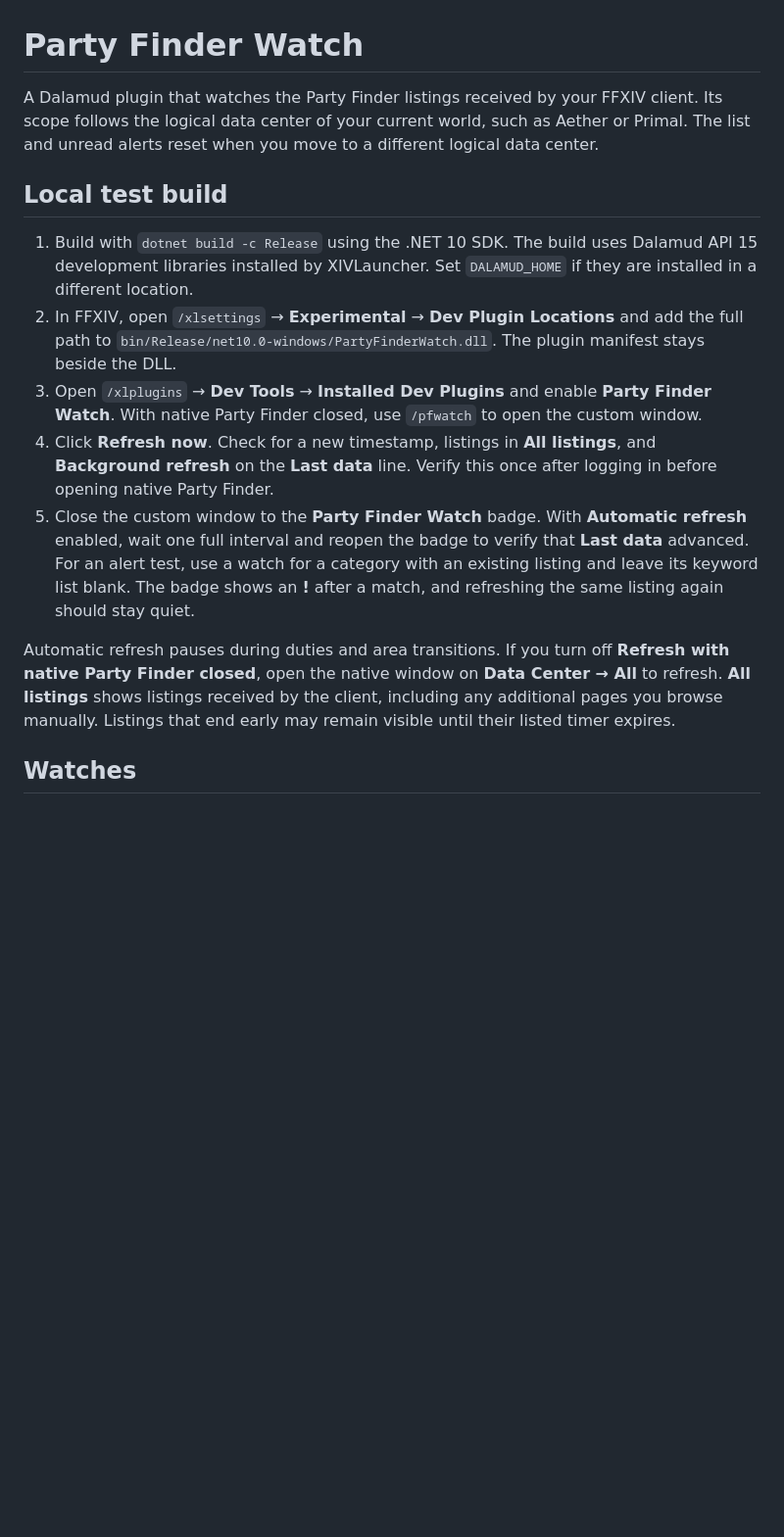
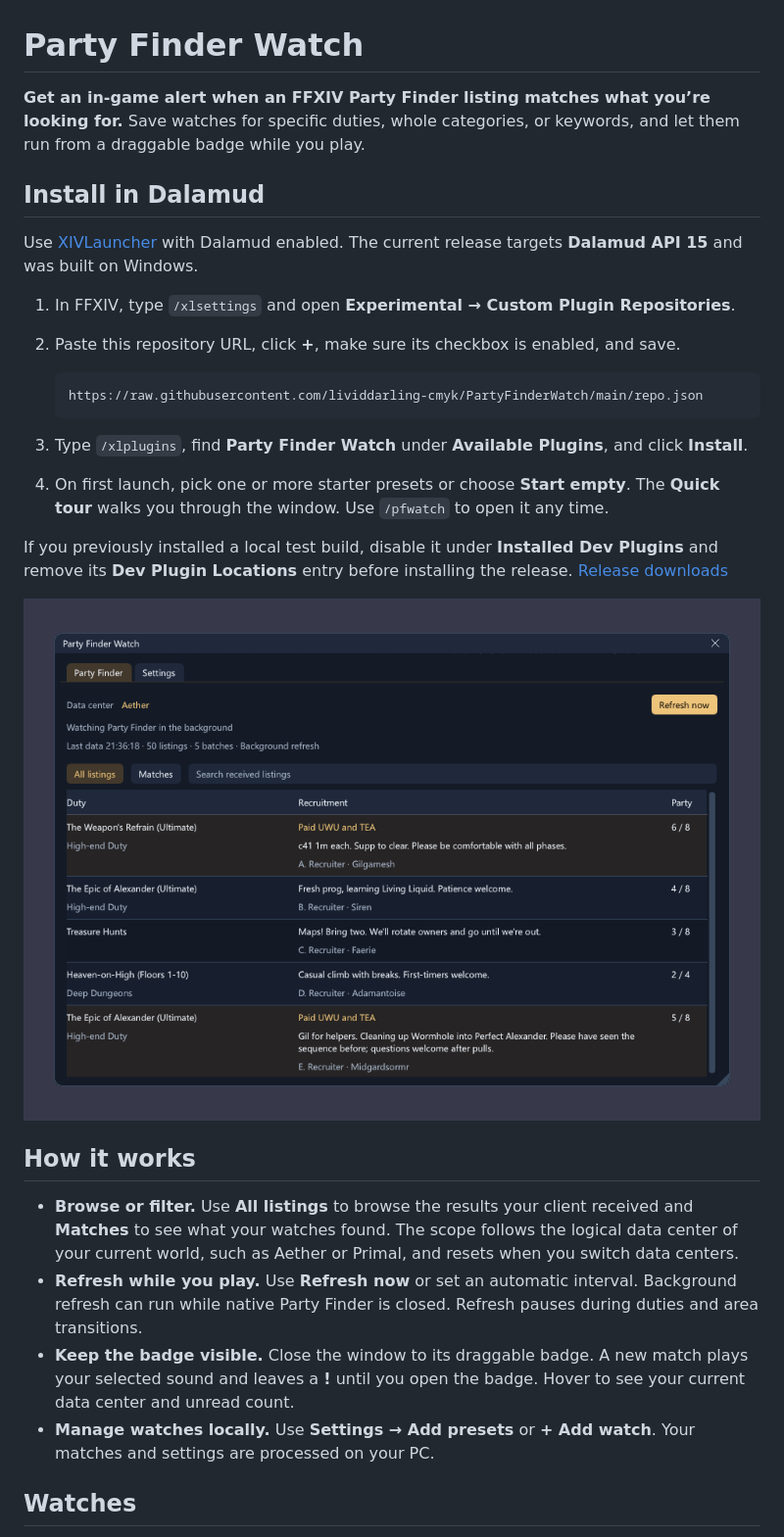
Before and after one commit to lividdarling-cmyk/PartyFinderWatch, a Markdown page: README.md, the part around one of its changes. Shown at 98% size. Rendered like a GitHub page; pictures changed too: docs/party-finder-watch.png (added); blank space fills up the shorter version.

Commit message:
Document public installation and usage

````diff
--- a/README.md
+++ b/README.md
@@ -1,16 +1,31 @@
 # Party Finder Watch
 
-A Dalamud plugin that watches the Party Finder listings received by your FFXIV client. Its scope follows the logical data center of your current world, such as Aether or Primal. The list and unread alerts reset when you move to a different logical data center.
+**Get an in-game alert when an FFXIV Party Finder listing matches what you’re looking for.** Save watches for specific duties, whole categories, or keywords, and let them run from a draggable badge while you play.
 
-## Local test build
+## Install in Dalamud
 
-1. Build with `dotnet build -c Release` using the .NET 10 SDK. The build uses Dalamud API 15 development libraries installed by XIVLauncher. Set `DALAMUD_HOME` if they are installed in a different location.
-2. In FFXIV, open `/xlsettings` → **Experimental** → **Dev Plugin Locations** and add the full path to `bin/Release/net10.0-windows/PartyFinderWatch.dll`. The plugin manifest stays beside the DLL.
-3. Open `/xlplugins` → **Dev Tools** → **Installed Dev Plugins** and enable **Party Finder Watch**. With native Party Finder closed, use `/pfwatch` to open the custom window.
-4. Click **Refresh now**. Check for a new timestamp, listings in **All listings**, and **Background refresh** on the **Last data** line. Verify this once after logging in before opening native Party Finder.
-5. Close the custom window to the **Party Finder Watch** badge. With **Automatic refresh** enabled, wait one full interval and reopen the badge to verify that **Last data** advanced. For an alert test, use a watch for a category with an existing listing and leave its keyword list blank. The badge shows an **!** after a match, and refreshing the same listing again should stay quiet.
+Use [XIVLauncher](https://goatcorp.github.io/) with Dalamud enabled. The current release targets **Dalamud API 15** and was built on Windows.
 
-Automatic refresh pauses during duties and area transitions. If you turn off **Refresh with native Party Finder closed**, open the native window on **Data Center → All** to refresh. **All listings** shows listings received by the client, including any additional pages you browse manually. Listings that end early may remain visible until their listed timer expires.
+1. In FFXIV, type `/xlsettings` and open **Experimental → Custom Plugin Repositories**.
+2. Paste this repository URL, click **+**, make sure its checkbox is enabled, and save.
+
+   ```text
+   https://raw.githubusercontent.com/lividdarling-cmyk/PartyFinderWatch/main/repo.json
+   ```
+
+3. Type `/xlplugins`, find **Party Finder Watch** under **Available Plugins**, and click **Install**.
+4. On first launch, pick one or more starter presets or choose **Start empty**. The **Quick tour** walks you through the window. Use `/pfwatch` to open it any time.
+
+If you previously installed a local test build, disable it under **Installed Dev Plugins** and remove its **Dev Plugin Locations** entry before installing the release. [Release downloads](https://github.com/lividdarling-cmyk/PartyFinderWatch/releases)
+
+![Party Finder Watch listing table with sample results](docs/party-finder-watch.png)
+
+## How it works
+
+- **Browse or filter.** Use **All listings** to browse the results your client received and **Matches** to see what your watches found. The scope follows the logical data center of your current world, such as Aether or Primal, and resets when you switch data centers.
+- **Refresh while you play.** Use **Refresh now** or set an automatic interval. Background refresh can run while native Party Finder is closed. Refresh pauses during duties and area transitions.
+- **Keep the badge visible.** Close the window to its draggable badge. A new match plays your selected sound and leaves a **!** until you open the badge. Hover to see your current data center and unread count.
+- **Manage watches locally.** Use **Settings → Add presets** or **+ Add watch**. Your matches and settings are processed on your PC.
 
 ## Watches
 
````
Also changed, not shown: other parts of README.md (+14 -0 lines).
